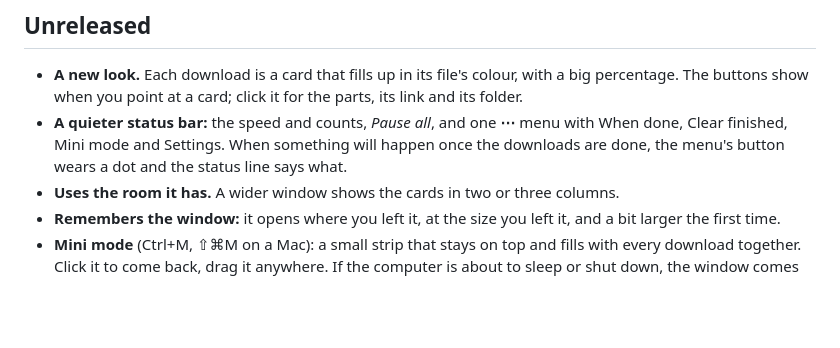
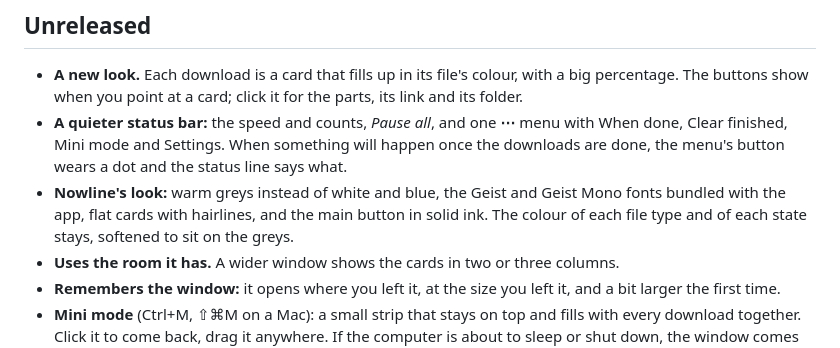
Before and after one commit to akancodes/indir, a Markdown page: CHANGELOG.md, the part around the change. Drawn GitHub-style; blank space fills up the shorter version.

```diff
--- a/CHANGELOG.md
+++ b/CHANGELOG.md
@@ -7,6 +7,9 @@
 - **A quieter status bar:** the speed and counts, *Pause all*, and one **⋯** menu with When done, Clear finished,
   Mini mode and Settings. When something will happen once the downloads are done, the menu's button wears a dot
   and the status line says what.
+- **Nowline's look:** warm greys instead of white and blue, the Geist and Geist Mono fonts bundled with the app,
+  flat cards with hairlines, and the main button in solid ink. The colour of each file type and of each state
+  stays, softened to sit on the greys.
 - **Uses the room it has.** A wider window shows the cards in two or three columns.
 - **Remembers the window:** it opens where you left it, at the size you left it, and a bit larger the first time.
 - **Mini mode** (Ctrl+M, ⇧⌘M on a Mac): a small strip that stays on top and fills with every download together.
```
Also changed, not shown: README.md (+2 -1 lines), README.tr.md (+2 -1 lines), docs/screenshot-dark.png, docs/screenshot-light.png.
